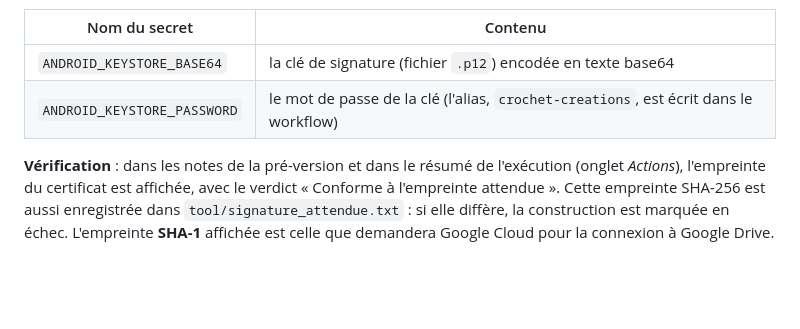
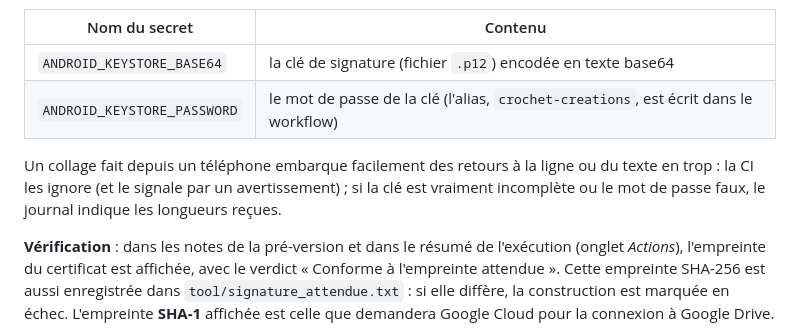
Before and after one commit to Stephane1972/crochet-creations, a Markdown page: README.md, the part around the change. Rendered like a GitHub page; blank space fills up the shorter version.

```diff
--- a/README.md
+++ b/README.md
@@ -320,6 +320,9 @@ créer deux secrets :
 | `ANDROID_KEYSTORE_BASE64` | la clé de signature (fichier `.p12`) encodée en texte base64 |
 | `ANDROID_KEYSTORE_PASSWORD` | le mot de passe de la clé (l'alias, `crochet-creations`, est écrit dans le workflow) |
 
+Un collage fait depuis un téléphone embarque facilement des retours à la ligne ou du texte en trop : la CI les ignore (et le signale
+par un avertissement) ; si la clé est vraiment incomplète ou le mot de passe faux, le journal indique les longueurs reçues.
+
 **Vérification** : dans les notes de la pré-version et dans le résumé de l'exécution (onglet *Actions*), l'empreinte du
 certificat est affichée, avec le verdict « Conforme à l'empreinte attendue ». Cette empreinte SHA-256 est aussi enregistrée dans
 `tool/signature_attendue.txt` : si elle diffère, la construction est marquée en échec. L'empreinte **SHA-1** affichée est celle
```
Also changed, not shown: CHANGELOG.md (+9 -1 lines).
